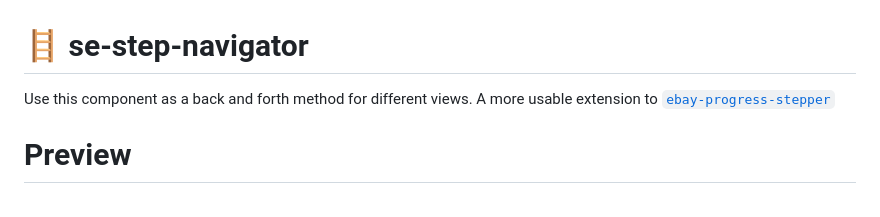
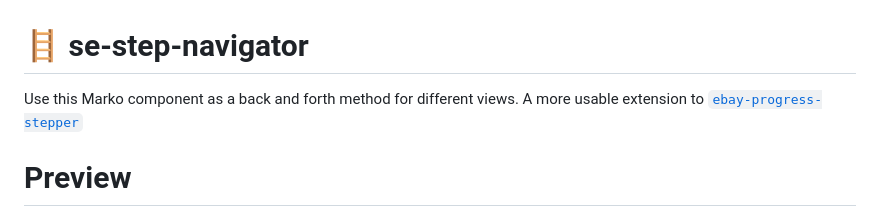
Before and after one commit to eBay/step-navigator, a Markdown page: README.md, the part around the change. GitHub-like rendering.

```diff
--- a/README.md
+++ b/README.md
@@ -1,6 +1,6 @@
 # 🪜 se-step-navigator
 
-Use this component as a back and forth method for different views. A more usable extension to [`ebay-progress-stepper`](https://github.com/eBay/ebayui-core/tree/master/src/components/ebay-progress-stepper)
+Use this Marko component as a back and forth method for different views. A more usable extension to [`ebay-progress-stepper`](https://github.com/eBay/ebayui-core/tree/master/src/components/ebay-progress-stepper)
 
 # Preview
 
```
